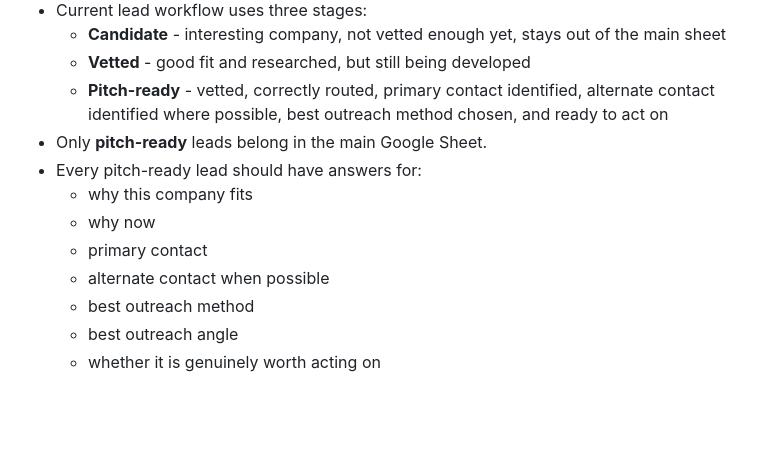
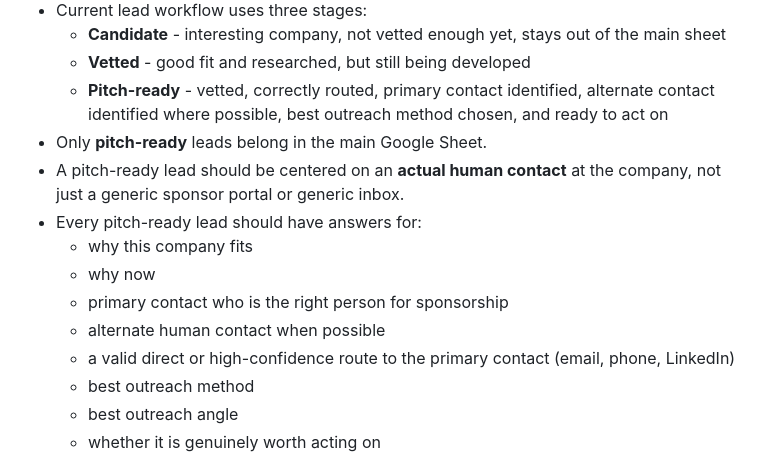
Before and after one commit to jarvis-chapmanracing/andrewchapmanracing-website, a Markdown page: MEMORY.md, the part around the change. Rendered like a GitHub page; blank space fills up the shorter version.

Commit message:
Require named human sponsorship contacts for leads

```diff
--- a/MEMORY.md
+++ b/MEMORY.md
@@ -89,11 +89,13 @@ Best quick-close / single-race or in-kind angles:
   - **Vetted** - good fit and researched, but still being developed
   - **Pitch-ready** - vetted, correctly routed, primary contact identified, alternate contact identified where possible, best outreach method chosen, and ready to act on
 - Only **pitch-ready** leads belong in the main Google Sheet.
+- A pitch-ready lead should be centered on an **actual human contact** at the company, not just a generic sponsor portal or generic inbox.
 - Every pitch-ready lead should have answers for:
   - why this company fits
   - why now
-  - primary contact
-  - alternate contact when possible
+  - primary contact who is the right person for sponsorship
+  - alternate human contact when possible
+  - a valid direct or high-confidence route to the primary contact (email, phone, LinkedIn)
   - best outreach method
   - best outreach angle
   - whether it is genuinely worth acting on
```
Also changed, not shown: memory/2026-03-17.md (+1 -0 lines).
